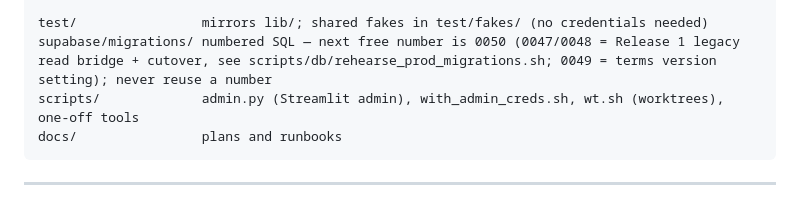
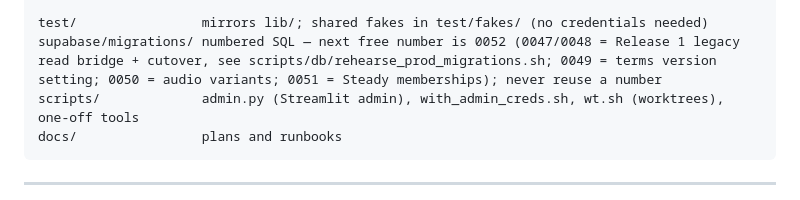
Before and after one commit to moonfriend/Pahlevani, a Markdown page: CLAUDE.md, the part around the change. Drawn GitHub-style.

Commit message:
docs: next free migration number is 0052
Co-Authored-By: Claude Opus 5.5 <noreply@anthropic.com>
Claude-Session: https://claude.ai/code/session_01XFW3VEEfftJ2rqgVqCXdCY

````diff
--- a/CLAUDE.md
+++ b/CLAUDE.md
@@ -225,7 +225,7 @@ lib/
                      (SessionPlayerCubit, MoveProgressCubit) + pages/player/ — see "Data flow (playing a session)"
 
 test/                mirrors lib/; shared fakes in test/fakes/ (no credentials needed)
-supabase/migrations/ numbered SQL — next free number is 0050 (0047/0048 = Release 1 legacy read bridge + cutover, see scripts/db/rehearse_prod_migrations.sh; 0049 = terms version setting); never reuse a number
+supabase/migrations/ numbered SQL — next free number is 0052 (0047/0048 = Release 1 legacy read bridge + cutover, see scripts/db/rehearse_prod_migrations.sh; 0049 = terms version setting; 0050 = audio variants; 0051 = Steady memberships); never reuse a number
 scripts/             admin.py (Streamlit admin), with_admin_creds.sh, wt.sh (worktrees), one-off tools
 docs/                plans and runbooks
 ```
````
